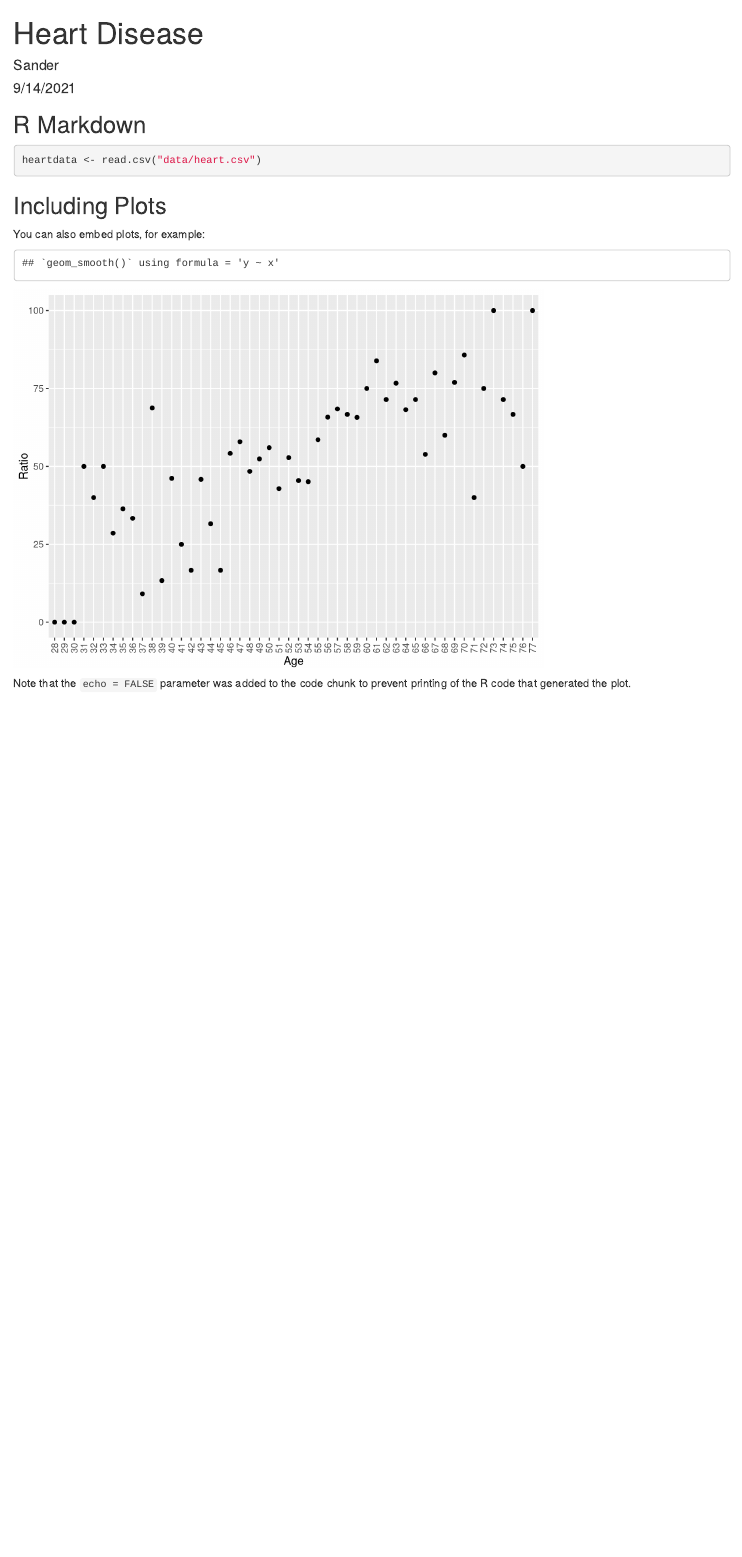
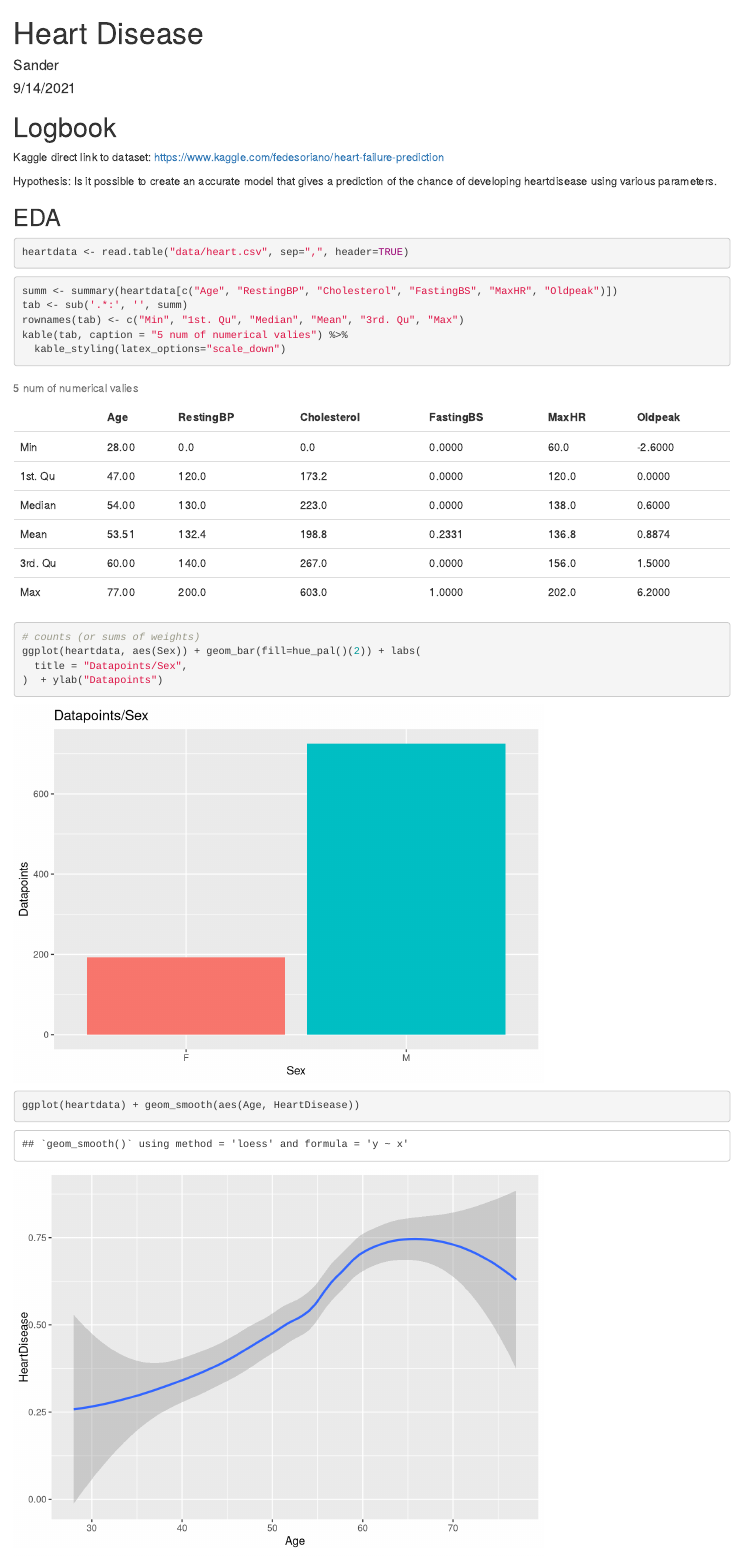
Before and after one commit to devalk96/Thema09, an R Markdown document (log.Rmd): the page in a window 1100 px wide, from its top. Rendered offline with R 4.5, knitr and Pandoc, with nearby package versions.

Commit message:
Added: - New plots and graphs - Hypothesis

````diff
--- a/log.Rmd
+++ b/log.Rmd
@@ -11,11 +13,30 @@
 ```
 
-## R Markdown
+# Logbook
 
+Kaggle direct link to dataset: https://www.kaggle.com/fedesoriano/heart-failure-prediction
+
+Hypothesis: Is it possible to create an accurate model that gives a prediction of the chance of developing heartdisease using various parameters.
+\newpage
+
+## EDA
 ```{r parsedata}
-heartdata <- read.csv("data/heart.csv")
+heartdata <- read.table("data/heart.csv", sep=",", header=TRUE)
+```
+```{r Summary}
+summ <- summary(heartdata[c("Age", "RestingBP", "Cholesterol", "FastingBS", "MaxHR", "Oldpeak")])
+tab <- sub('.*:', '', summ)
+rownames(tab) <- c("Min", "1st. Qu", "Median", "Mean", "3rd. Qu", "Max")
+kable(tab, caption = "5 num of numerical valies") %>%
+  kable_styling(latex_options="scale_down")
+```
+```{r datapoints per age}
+# counts (or sums of weights)
+ggplot(heartdata, aes(Sex)) + geom_bar(fill=hue_pal()(2)) + labs(
+  title = "Datapoints/Sex",
+)  + ylab("Datapoints")
 ```
 
-## Including Plots
 
-You can also embed plots, for example:
+```{r heartdisease rate per age}
+ggplot(heartdata) + geom_smooth(aes(Age, HeartDisease))
@@ -27,7 +57,7 @@
 percentage$Age <- rownames(percentage)
 rownames(percentage) <- c()
 percentage$Ratio <-100 / (percentage$`Not-diseased` + percentage$Diseased)  * percentage$Diseased
-ggplot(percentage, aes(x=Age, y=Ratio)) + geom_point(aes(Age, Ratio)) + theme(axis.text.x = element_text(angle = 90, vjust = 0.5, hjust=1)) + geom_smooth(method = "lm", se = FALSE)
+ggplot(percentage, aes(x=Age, y=Ratio)) + geom_point(aes(Age, Ratio, size = `Not-diseased` + Diseased)) + theme(axis.text.x = element_text(angle = 90, vjust = 0.5, hjust=1)) + labs(title = "Heart disease accurance with age", x = "Age (years)", y = "Percentage diseased", size = "Datasamples per age") + scale_x_discrete(labels = everysecond(percentage$Age)) +
+  scale_size_continuous(range = c(0, 10))
+
 ```
-
-Note that the `echo = FALSE` parameter was added to the code chunk to prevent printing of the R code that generated the plot.
````
Also changed, not shown: log.html (added), log.Rmd (11 more changed lines), 1 other file.
